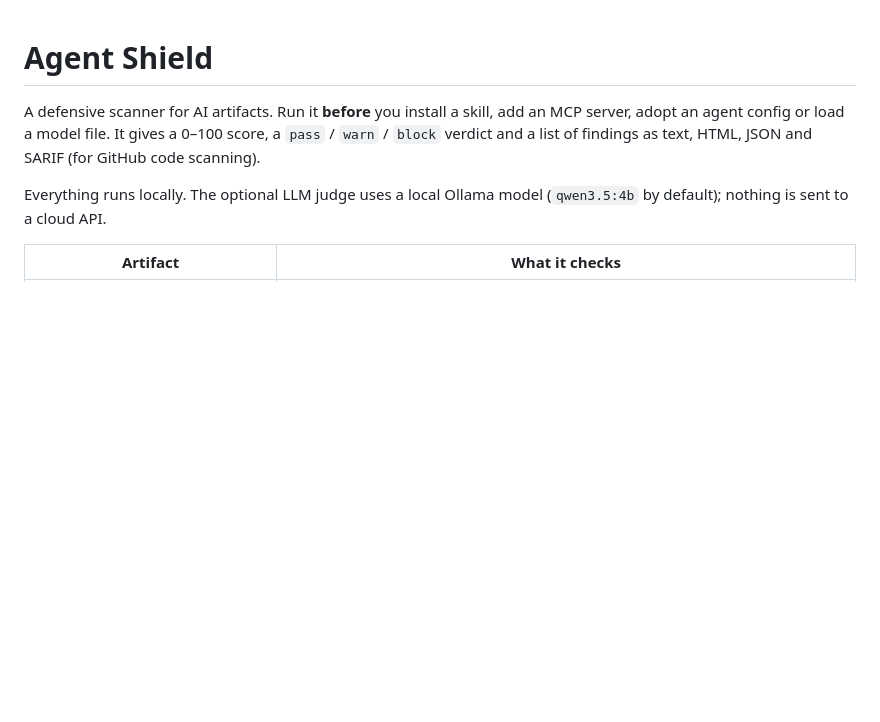
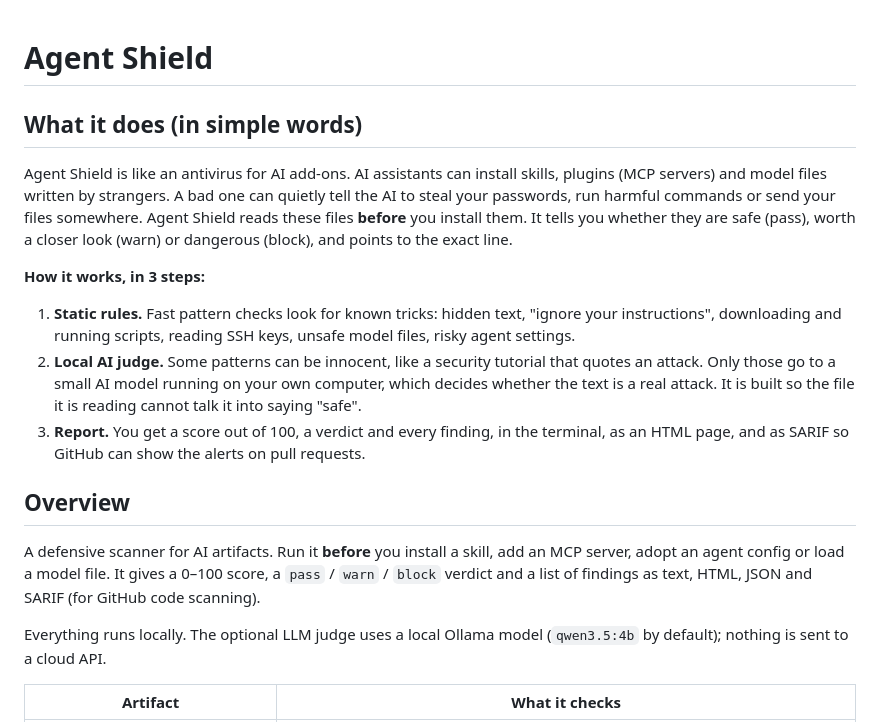
Before and after one commit to Eyad8588/agent-shield, a Markdown page: README.md, the part around one of its changes. GitHub-like rendering; blank space fills up the shorter version.

```diff
--- a/README.md
+++ b/README.md
@@ -1,4 +1,23 @@
 # Agent Shield
+
+## What it does (in simple words)
+
+Agent Shield is like an antivirus for AI add-ons. AI assistants can install skills, plugins (MCP servers) and
+model files written by strangers. A bad one can quietly tell the AI to steal your passwords, run harmful commands
+or send your files somewhere. Agent Shield reads these files **before** you install them. It tells you whether
+they are safe (pass), worth a closer look (warn) or dangerous (block), and points to the exact line.
+
+**How it works, in 3 steps:**
+
+1. **Static rules.** Fast pattern checks look for known tricks: hidden text, "ignore your instructions",
+   downloading and running scripts, reading SSH keys, unsafe model files, risky agent settings.
+2. **Local AI judge.** Some patterns can be innocent, like a security tutorial that quotes an attack. Only those
+   go to a small AI model running on your own computer, which decides whether the text is a real attack. It is
+   built so the file it is reading cannot talk it into saying "safe".
+3. **Report.** You get a score out of 100, a verdict and every finding, in the terminal, as an HTML page, and as
+   SARIF so GitHub can show the alerts on pull requests.
+
+## Overview
 
 A defensive scanner for AI artifacts. Run it **before** you install a skill, add an MCP server, adopt an agent
 config or load a model file. It gives a 0–100 score, a `pass` / `warn` / `block` verdict and a list of findings
```
Also changed, not shown: other parts of README.md (+23 -4 lines), docs/screenshots/cli-scan-clean.png (added), docs/screenshots/cli-scan-malicious.png (added), docs/screenshots/eval-results.png (added), docs/screenshots/html-report.png (added), docs/screenshots/sarif-output.png (added), 4 other files.
